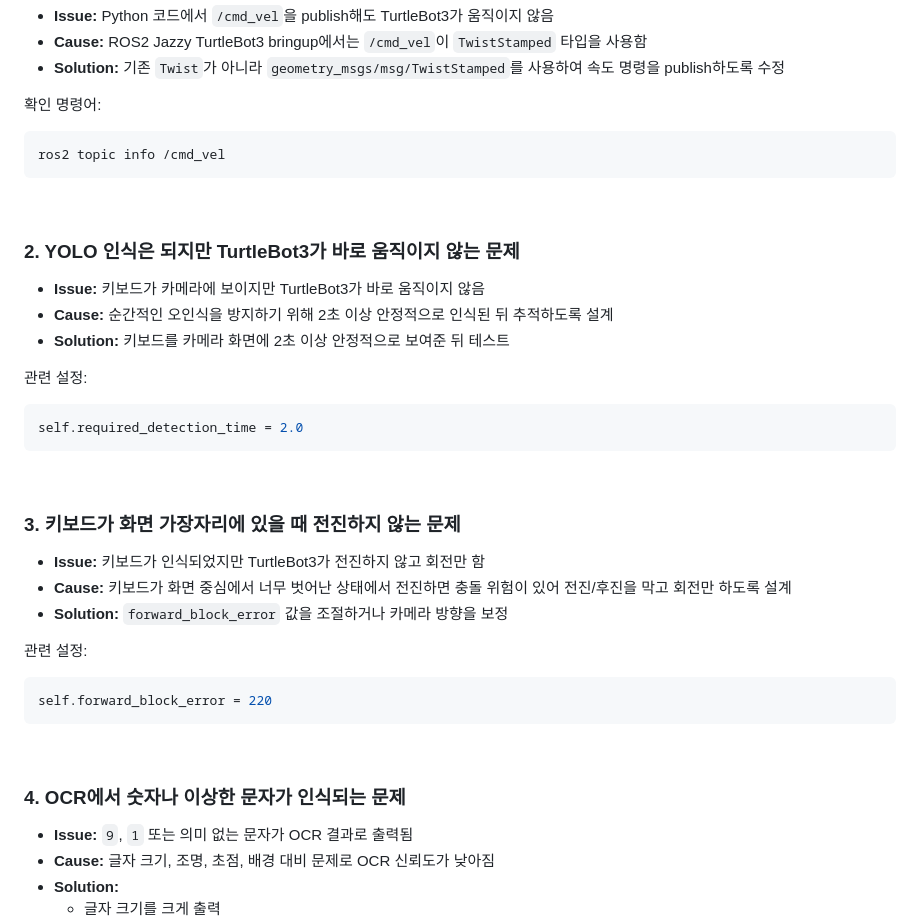
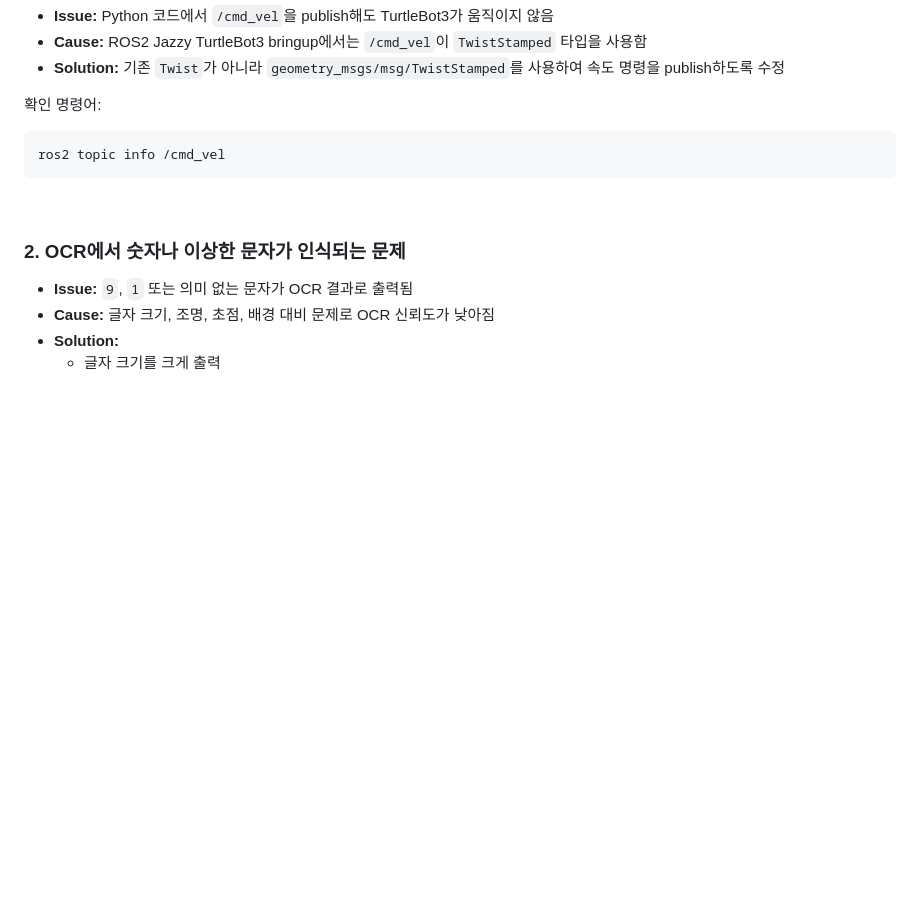
Before and after one commit to KSY173/MiniProject-TurtleBot_AI_Vision, a Markdown page: README.md, the part around one of its changes. GitHub-like rendering; blank space fills up the shorter version.

````diff
--- a/README.md
+++ b/README.md
@@ -465,35 +465,7 @@ ros2 topic info /cmd_vel
 
 <br>
 
-### 2. YOLO 인식은 되지만 TurtleBot3가 바로 움직이지 않는 문제
-
-* **Issue:** 키보드가 카메라에 보이지만 TurtleBot3가 바로 움직이지 않음
-* **Cause:** 순간적인 오인식을 방지하기 위해 2초 이상 안정적으로 인식된 뒤 추적하도록 설계
-* **Solution:** 키보드를 카메라 화면에 2초 이상 안정적으로 보여준 뒤 테스트
-
-관련 설정:
-
-```python
-self.required_detection_time = 2.0
-```
-
-<br>
-
-### 3. 키보드가 화면 가장자리에 있을 때 전진하지 않는 문제
-
-* **Issue:** 키보드가 인식되었지만 TurtleBot3가 전진하지 않고 회전만 함
-* **Cause:** 키보드가 화면 중심에서 너무 벗어난 상태에서 전진하면 충돌 위험이 있어 전진/후진을 막고 회전만 하도록 설계
-* **Solution:** `forward_block_error` 값을 조절하거나 카메라 방향을 보정
-
-관련 설정:
-
-```python
-self.forward_block_error = 220
-```
-
-<br>
-
-### 4. OCR에서 숫자나 이상한 문자가 인식되는 문제
+### 2. OCR에서 숫자나 이상한 문자가 인식되는 문제
 
 * **Issue:** `9`, `1` 또는 의미 없는 문자가 OCR 결과로 출력됨
 * **Cause:** 글자 크기, 조명, 초점, 배경 대비 문제로 OCR 신뢰도가 낮아짐
````
Also changed, not shown: other parts of README.md (+39 -1 lines).
